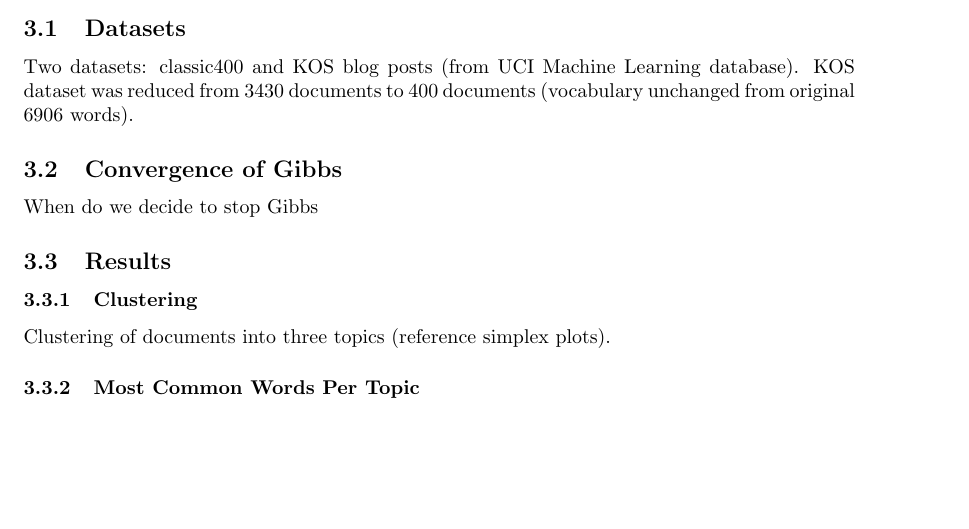
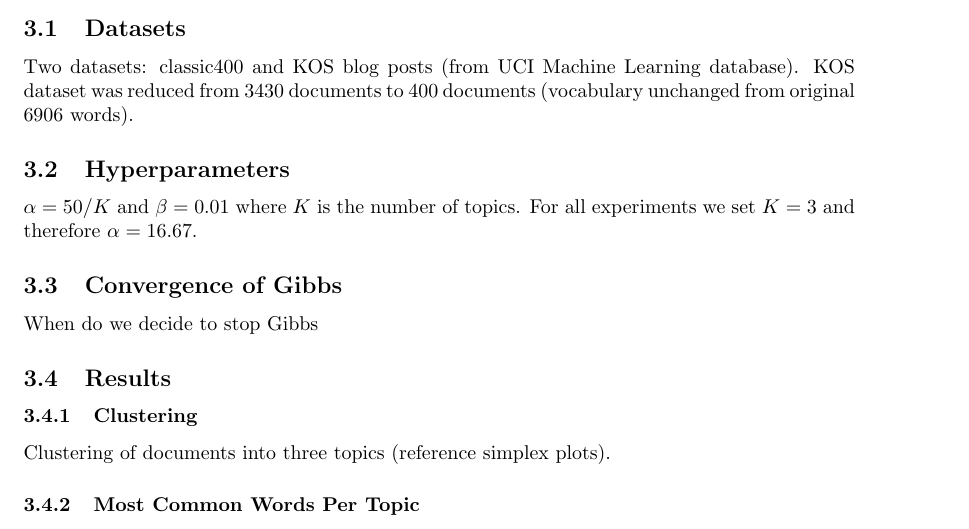
Before and after one commit to Sudoka/CSE250B_LDA, a LaTeX paper (report/report_LDA.tex): part of page 2 of 2 before the commit and part of page 2 of 3 after it, cut so that both start at the same text, the shorter picture padded with empty space. Compiled offline with pdfLaTeX.

Commit message:
[report] add hyperparameters.

```diff
--- a/report/report_LDA.tex
+++ b/report/report_LDA.tex
@@ -109,6 +109,14 @@ Discuss how we're implementing LDA and Gibbs Sampling.
 \subsection{Datasets}
 Two datasets: classic400 and KOS blog posts (from UCI Machine Learning database). KOS dataset was reduced from 3430 documents to 400 documents (vocabulary unchanged from original 6906 words).
 
+
+%
+% HYPERPARAMETERS
+%
+\subsection{Hyperparameters}
+$\alpha = 50 / K$ and $\beta=0.01$ where $K$ is the number of topics. For all experiments we set $K=3$ and therefore $\alpha = 16.67$.
+
+
 %
 % CONVERGENCE
 %
```
Also changed, not shown: report/report_LDA.pdf.
